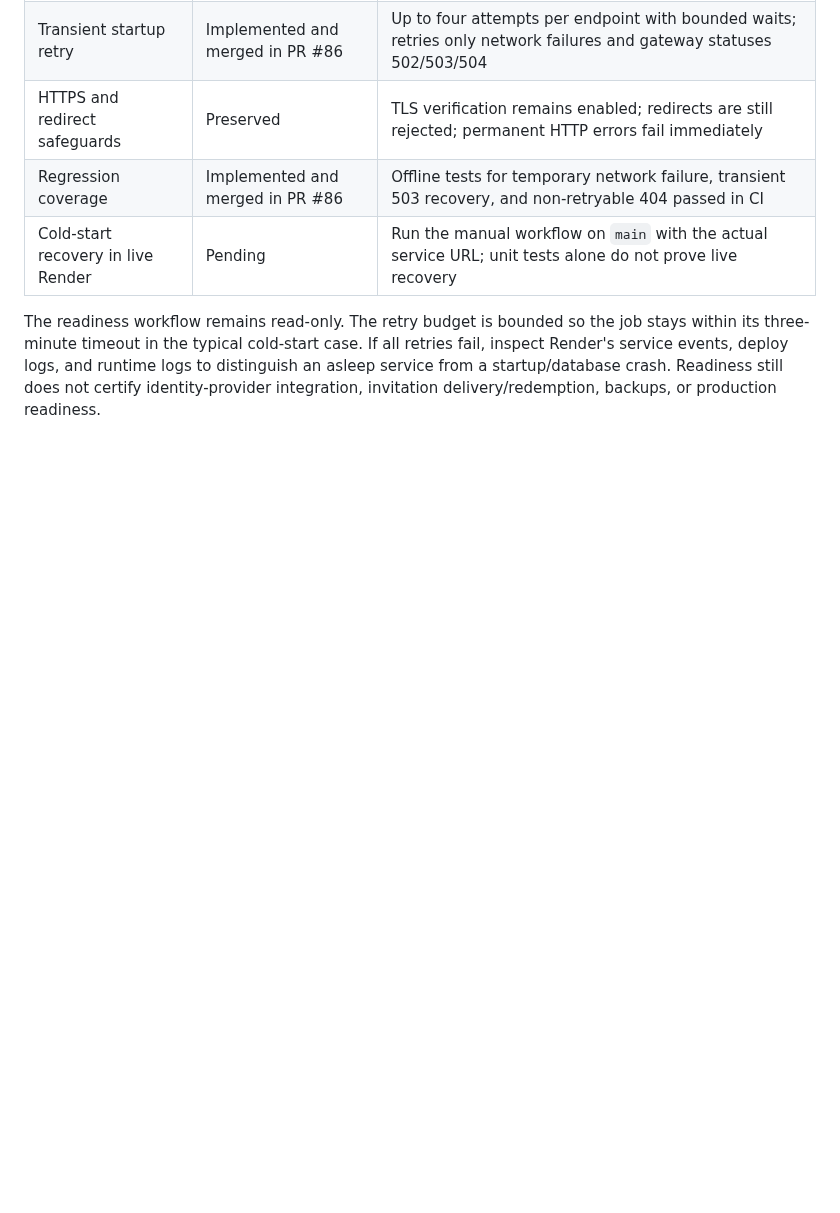
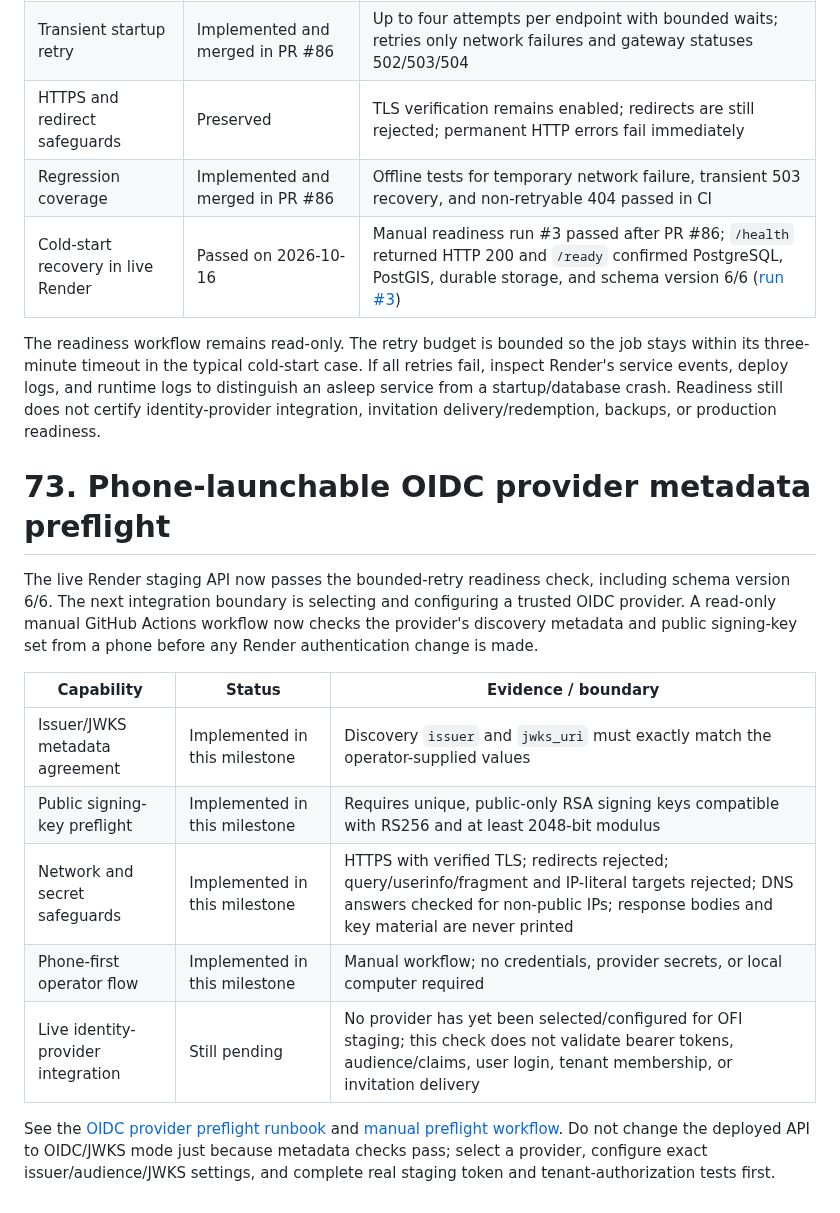
Before and after one commit to vkraj1123/Open-farm-intelligence, a Markdown page: README.md, the part around the change. Rendered like a GitHub page; blank space fills up the shorter version.

Commit message:
docs: record successful live readiness and OIDC preflight milestone

```diff
--- a/README.md
+++ b/README.md
@@ -2649,6 +2649,21 @@ The live readiness workflow has a successful run (#1 at 2026-10-16 02:37:43 UTC)
 | Transient startup retry | Implemented and merged in PR #86 | Up to four attempts per endpoint with bounded waits; retries only network failures and gateway statuses 502/503/504 |
 | HTTPS and redirect safeguards | Preserved | TLS verification remains enabled; redirects are still rejected; permanent HTTP errors fail immediately |
 | Regression coverage | Implemented and merged in PR #86 | Offline tests for temporary network failure, transient 503 recovery, and non-retryable 404 passed in CI |
-| Cold-start recovery in live Render | Pending | Run the manual workflow on `main` with the actual service URL; unit tests alone do not prove live recovery |
+| Cold-start recovery in live Render | Passed on 2026-10-16 | Manual readiness run #3 passed after PR #86; `/health` returned HTTP 200 and `/ready` confirmed PostgreSQL, PostGIS, durable storage, and schema version 6/6 ([run #3](https://github.com/vkraj1123/Open-farm-intelligence/actions/runs/38844036717)) |
 
 The readiness workflow remains read-only. The retry budget is bounded so the job stays within its three-minute timeout in the typical cold-start case. If all retries fail, inspect Render's service events, deploy logs, and runtime logs to distinguish an asleep service from a startup/database crash. Readiness still does not certify identity-provider integration, invitation delivery/redemption, backups, or production readiness.
+
+
+# 73. Phone-launchable OIDC provider metadata preflight
+
+The live Render staging API now passes the bounded-retry readiness check, including schema version 6/6. The next integration boundary is selecting and configuring a trusted OIDC provider. A read-only manual GitHub Actions workflow now checks the provider's discovery metadata and public signing-key set from a phone before any Render authentication change is made.
+
+| Capability | Status | Evidence / boundary |
+|---|---|---|
+| Issuer/JWKS metadata agreement | Implemented in this milestone | Discovery `issuer` and `jwks_uri` must exactly match the operator-supplied values |
+| Public signing-key preflight | Implemented in this milestone | Requires unique, public-only RSA signing keys compatible with RS256 and at least 2048-bit modulus |
+| Network and secret safeguards | Implemented in this milestone | HTTPS with verified TLS; redirects rejected; query/userinfo/fragment and IP-literal targets rejected; DNS answers checked for non-public IPs; response bodies and key material are never printed |
+| Phone-first operator flow | Implemented in this milestone | Manual workflow; no credentials, provider secrets, or local computer required |
+| Live identity-provider integration | Still pending | No provider has yet been selected/configured for OFI staging; this check does not validate bearer tokens, audience/claims, user login, tenant membership, or invitation delivery |
+
+See the [OIDC provider preflight runbook](docs/oidc-provider-preflight.md) and [manual preflight workflow](https://github.com/vkraj1123/Open-farm-intelligence/actions/workflows/oidc-provider-preflight.yml). Do not change the deployed API to OIDC/JWKS mode just because metadata checks pass; select a provider, configure exact issuer/audience/JWKS settings, and complete real staging token and tenant-authorization tests first.
```
